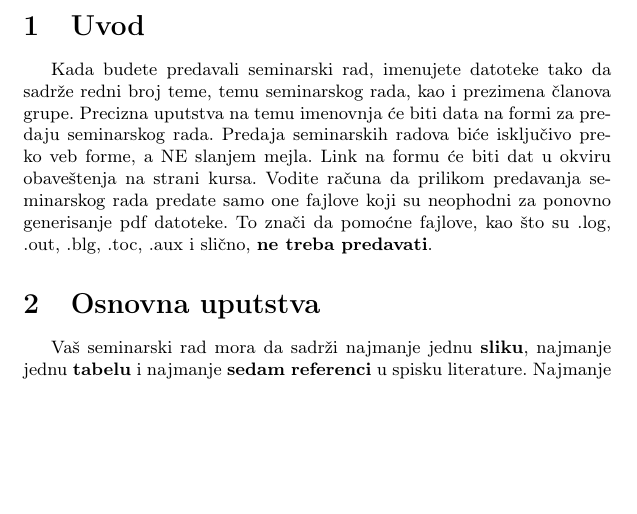
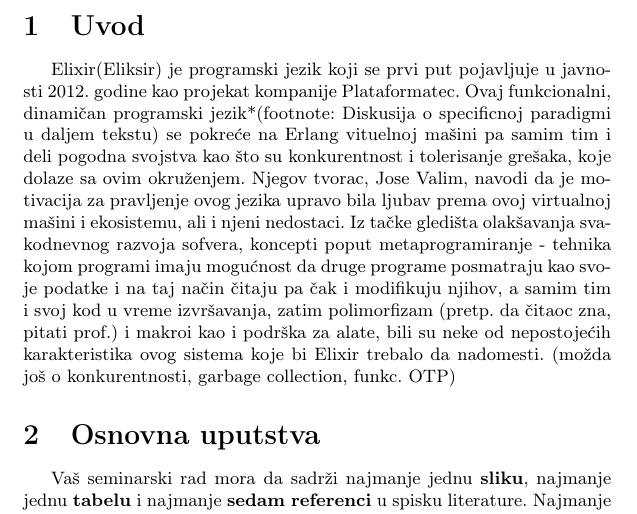
Before and after one commit to marija170/MSNR, a LaTeX document (21_Elixir_Novakovic_Antic_Lazarevic_Ninkovic.tex): part of page 2 of 5, cut so that both start at the same text, the shorter picture padded with empty space. Compiled offline with pdfLaTeX.

Commit message:
Started intro chapter

```diff
--- a/21_Elixir_Novakovic_Antic_Lazarevic_Ninkovic.tex
+++ b/21_Elixir_Novakovic_Antic_Lazarevic_Ninkovic.tex
@@ -71,7 +71,9 @@ U ovom tekstu je ukratko prikazana osnovna forma seminarskog rada. Obratite paž
 \section{Uvod}
 \label{sec:uvod}
 
-Kada budete predavali seminarski rad, imenujete datoteke tako da sadrže redni broj teme, temu seminarskog rada, kao i prezimena članova grupe. Precizna uputstva na temu imenovnja će biti data na formi za predaju seminarskog rada. Predaja seminarskih radova biće isključivo preko veb forme, a NE slanjem mejla. Link na formu će biti dat u okviru obaveštenja na strani kursa. Vodite računa da prilikom predavanja seminarskog rada predate samo one fajlove koji su neophodni za ponovno generisanje pdf datoteke. To znači da pomoćne fajlove, kao što su .log, .out, .blg, .toc, .aux i slično, \textbf{ne treba predavati}.
+Elixir(Eliksir) je programski jezik koji se prvi put pojavljuje u javnosti 2012. godine kao projekat kompanije Plataformatec. Ovaj funkcionalni, dinamičan programski jezik*(footnote: Diskusija o specificnoj paradigmi u daljem tekstu) se pokreće na Erlang vituelnoj mašini pa samim tim i deli pogodna svojstva kao što su konkurentnost i tolerisanje grešaka, koje dolaze sa ovim okruženjem. Njegov tvorac, Jose Valim, navodi da je motivacija za pravljenje ovog jezika upravo bila ljubav prema ovoj virtualnoj mašini i ekosistemu, ali i njeni nedostaci. Iz tačke gledišta olakšavanja svakodnevnog razvoja sofvera, koncepti poput metaprogramiranje - tehnika kojom programi imaju mogućnost da druge programe posmatraju kao svoje podatke i na taj način čitaju pa čak i modifikuju njihov, a samim tim i svoj kod u vreme izvršavanja, zatim polimorfizam (pretp. da čitaoc zna, pitati prof.) i makroi kao i podrška za alate, bili su neke od nepostojećih karakteristika ovog sistema koje bi Elixir trebalo da nadomesti.
+(možda još o konkurentnosti, garbage collection, funkc. OTP)
+% Kada budete predavali seminarski rad, imenujete datoteke tako da sadrže redni broj teme, temu seminarskog rada, kao i prezimena članova grupe. Precizna uputstva na temu imenovnja će biti data na formi za predaju seminarskog rada. Predaja seminarskih radova biće isključivo preko veb forme, a NE slanjem mejla. Link na formu će biti dat u okviru obaveštenja na strani kursa. Vodite računa da prilikom predavanja seminarskog rada predate samo one fajlove koji su neophodni za ponovno generisanje pdf datoteke. To znači da pomoćne fajlove, kao što su .log, .out, .blg, .toc, .aux i slično, \textbf{ne treba predavati}.
 
 \section{Osnovna uputstva}
 Vaš seminarski rad mora da sadrži najmanje jednu \textbf{sliku}, najmanje jednu \textbf{tabelu} i najmanje \textbf{sedam referenci} u spisku literature. Najmanje jedna slika treba da bude originalna i da predstavlja neke podatke koje ste Vi osmislili da treba da prezentujete u svom radu. Isto važi i za najmanje jednu tabelu. 	Od referenci, neophodno je imati bar jednu \textbf{knjigu}, bar jedan \textbf{naučni članak} iz odgovarajućeg časopisa i bar jednu adekvatnu \textbf{veb adresu}.
```
Also changed, not shown: 21_Elixir_Novakovic_Antic_Lazarevic_Ninkovic.pdf.
